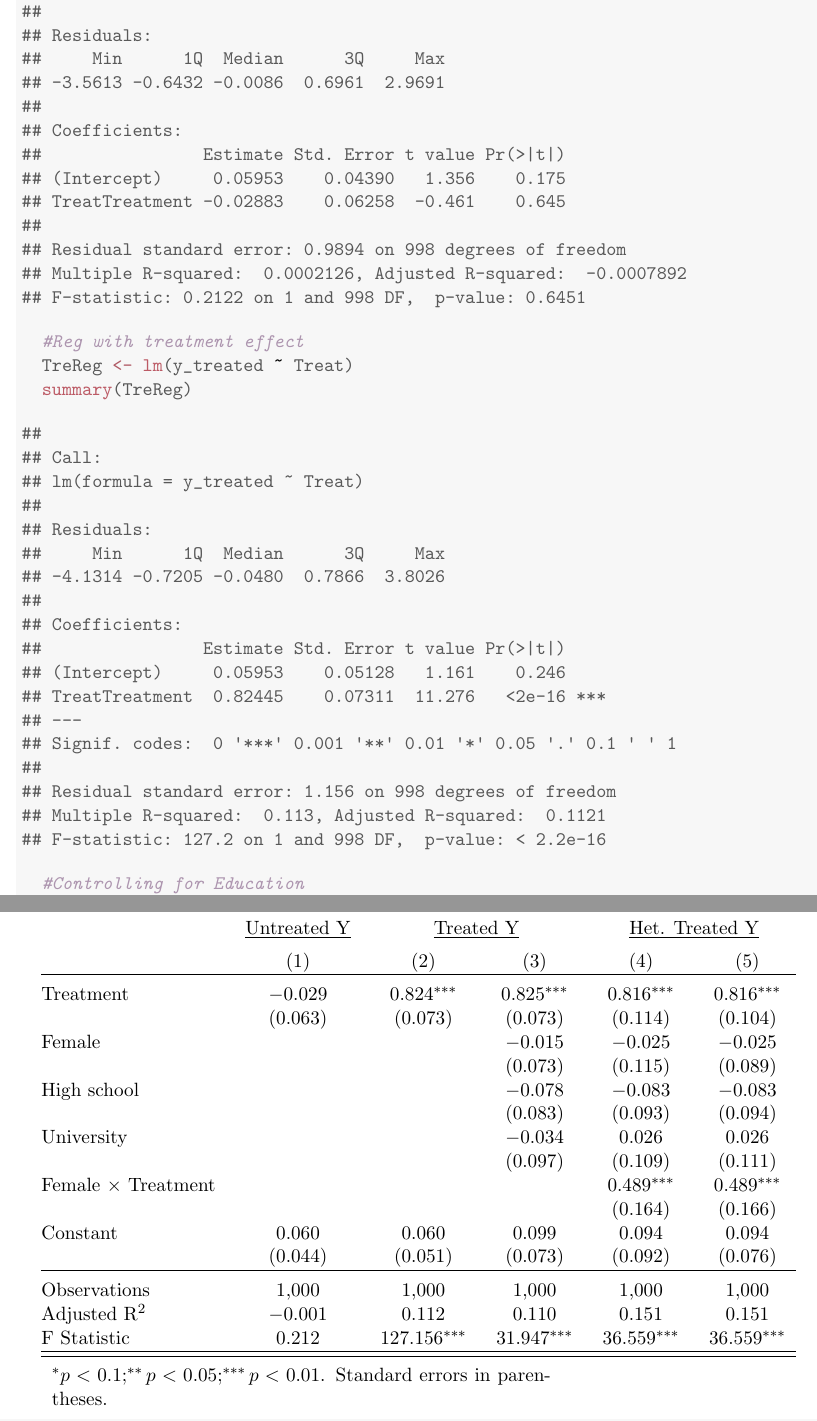
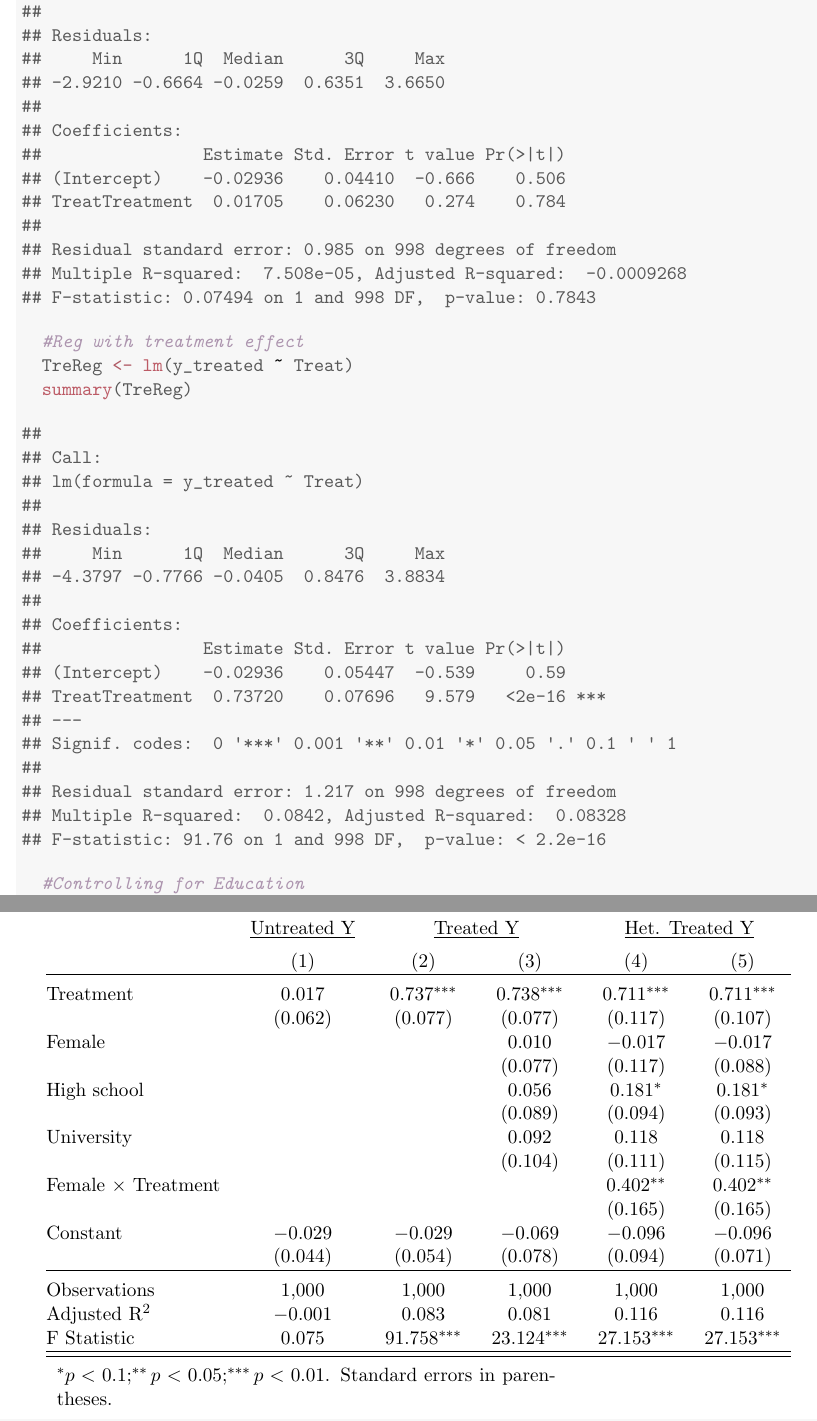
Before and after one commit to jrpabraham/ubif-k1-pap, a LaTeX paper (K1_pap.tex): two parts of pages 11 and 13 of 13, joined at a grey line, cut so that both start at the same text. Compiled offline with pdfLaTeX.

```diff
--- a/K1_pap.tex
+++ b/K1_pap.tex
@@ -431,16 +435,16 @@
 ##
 ## Residuals:
 ##     Min      1Q  Median      3Q     Max
-## -3.5613 -0.6432 -0.0086  0.6961  2.9691
+## -2.9210 -0.6664 -0.0259  0.6351  3.6650
 ##
 ## Coefficients:
 ##                Estimate Std. Error t value Pr(>|t|)
-## (Intercept)     0.05953    0.04390   1.356    0.175
-## TreatTreatment -0.02883    0.06258  -0.461    0.645
+## (Intercept)    -0.02936    0.04410  -0.666    0.506
+## TreatTreatment  0.01705    0.06230   0.274    0.784
 ##
-## Residual standard error: 0.9894 on 998 degrees of freedom
-## Multiple R-squared:  0.0002126,	Adjusted R-squared:  -0.0007892
-## F-statistic: 0.2122 on 1 and 998 DF,  p-value: 0.6451
+## Residual standard error: 0.985 on 998 degrees of freedom
+## Multiple R-squared:  7.508e-05,	Adjusted R-squared:  -0.0009268
+## F-statistic: 0.07494 on 1 and 998 DF,  p-value: 0.7843
 \end{verbatim}
 \begin{alltt}
   \hlcom{#Reg with treatment effect}
@@ -454,18 +458,18 @@
 ##
 ## Residuals:
 ##     Min      1Q  Median      3Q     Max
-## -4.1314 -0.7205 -0.0480  0.7866  3.8026
+## -4.3797 -0.7766 -0.0405  0.8476  3.8834
 ##
 ## Coefficients:
 ##                Estimate Std. Error t value Pr(>|t|)
-## (Intercept)     0.05953    0.05128   1.161    0.246
-## TreatTreatment  0.82445    0.07311  11.276   <2e-16 ***
+## (Intercept)    -0.02936    0.05447  -0.539     0.59
+## TreatTreatment  0.73720    0.07696   9.579   <2e-16 ***
 ## ---
 ## Signif. codes:  0 '***' 0.001 '**' 0.01 '*' 0.05 '.' 0.1 ' ' 1
 ##
-## Residual standard error: 1.156 on 998 degrees of freedom
-## Multiple R-squared:  0.113,	Adjusted R-squared:  0.1121
-## F-statistic: 127.2 on 1 and 998 DF,  p-value: < 2.2e-16
+## Residual standard error: 1.217 on 998 degrees of freedom
+## Multiple R-squared:  0.0842,	Adjusted R-squared:  0.08328
+## F-statistic: 91.76 on 1 and 998 DF,  p-value: < 2.2e-16
 \end{verbatim}
 \begin{alltt}
   \hlcom{#Controlling for Education}
@@ -491,4 +495,3 @@
 ## ---
 ## Signif. codes:  0 '***' 0.001 '**' 0.01 '*' 0.05 '.' 0.1 ' ' 1
 ##
-## Residual standard error: 1.157 on 995 degrees of freedom
@@ -520,3 +524,6 @@
 ## ---
 ## Signif. codes:  0 '***' 0.001 '**' 0.01 '*' 0.05 '.' 0.1 ' ' 1
 ##
+## Residual standard error: 1.298 on 994 degrees of freedom
+## Multiple R-squared:  0.1202,	Adjusted R-squared:  0.1157
+## F-statistic: 27.15 on 5 and 994 DF,  p-value: < 2.2e-16
@@ -559,22 +563,22 @@
 \\[-1.8ex] & \underline{Untreated Y} & \multicolumn{2}{c}{\underline{Treated Y}} & \multicolumn{2}{c}{\underline{Het. Treated Y}} \\
 \\[-1.8ex] & (1) & (2) & (3) & (4) & (5)\\
 \hline \\[-1.8ex]
- Treatment & $-$0.029 & 0.824$^{***}$ & 0.825$^{***}$ & 0.816$^{***}$ & 0.816$^{***}$ \\
-  & (0.063) & (0.073) & (0.073) & (0.114) & (0.104) \\
-  Female &  &  & $-$0.015 & $-$0.025 & $-$0.025 \\
-  &  &  & (0.073) & (0.115) & (0.089) \\
-  High school &  &  & $-$0.078 & $-$0.083 & $-$0.083 \\
-  &  &  & (0.083) & (0.093) & (0.094) \\
-  University &  &  & $-$0.034 & 0.026 & 0.026 \\
-  &  &  & (0.097) & (0.109) & (0.111) \\
-  Female $\times$ Treatment &  &  &  & 0.489$^{***}$ & 0.489$^{***}$ \\
-  &  &  &  & (0.164) & (0.166) \\
-  Constant & 0.060 & 0.060 & 0.099 & 0.094 & 0.094 \\
-  & (0.044) & (0.051) & (0.073) & (0.092) & (0.076) \\
+ Treatment & 0.017 & 0.737$^{***}$ & 0.738$^{***}$ & 0.711$^{***}$ & 0.711$^{***}$ \\
+  & (0.062) & (0.077) & (0.077) & (0.117) & (0.107) \\
+  Female &  &  & 0.010 & $-$0.017 & $-$0.017 \\
+  &  &  & (0.077) & (0.117) & (0.088) \\
+  High school &  &  & 0.056 & 0.181$^{*}$ & 0.181$^{*}$ \\
+  &  &  & (0.089) & (0.094) & (0.093) \\
+  University &  &  & 0.092 & 0.118 & 0.118 \\
+  &  &  & (0.104) & (0.111) & (0.115) \\
+  Female $\times$ Treatment &  &  &  & 0.402$^{**}$ & 0.402$^{**}$ \\
+  &  &  &  & (0.165) & (0.165) \\
+  Constant & $-$0.029 & $-$0.029 & $-$0.069 & $-$0.096 & $-$0.096 \\
+  & (0.044) & (0.054) & (0.078) & (0.094) & (0.071) \\
  \hline \\[-1.8ex]
 Observations & 1,000 & 1,000 & 1,000 & 1,000 & 1,000 \\
-Adjusted R$^{2}$ & $-$0.001 & 0.112 & 0.110 & 0.151 & 0.151 \\
-F Statistic & 0.212 & 127.156$^{***}$ & 31.947$^{***}$ & 36.559$^{***}$ & 36.559$^{***}$ \\
+Adjusted R$^{2}$ & $-$0.001 & 0.083 & 0.081 & 0.116 & 0.116 \\
+F Statistic & 0.075 & 91.758$^{***}$ & 23.124$^{***}$ & 27.153$^{***}$ & 27.153$^{***}$ \\
 \hline
 \hline \\[-1.8ex]
 \multicolumn{6}{l}{\parbox[t]{10cm}{$^{*}p<0.1;^{**}p<0.05;^{***}p<0.01$. Standard errors in parentheses.}} \\
```
Also changed, not shown: K1_pap.pdf, K1_pap.tex (86 more changed lines), 8 other files.
